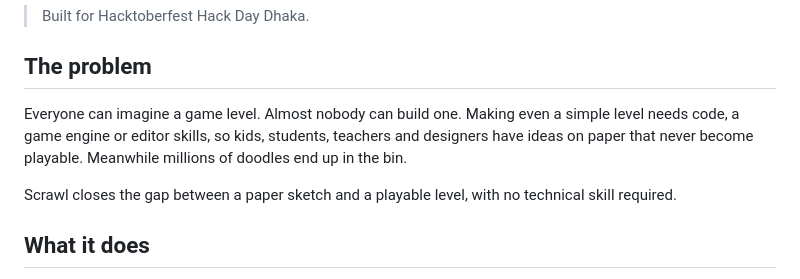
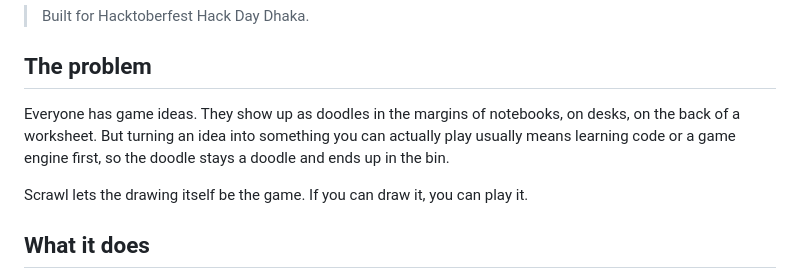
Before and after one commit to Ahnaf-nub/Scrawl, a Markdown page: README.md, the part around the change. Drawn GitHub-style.

Commit message:
Revise README to enhance clarity and engagement
Reworded sections to clarify the purpose of Scrawl and its accessibility for users.

```diff
--- a/README.md
+++ b/README.md
@@ -10,9 +10,9 @@ We all scribble when we zone out in class, in meetings, on desks and in the marg
 
 ## The problem
 
-Everyone can imagine a game level. Almost nobody can build one. Making even a simple level needs code, a game engine or editor skills, so kids, students, teachers and designers have ideas on paper that never become playable. Meanwhile millions of doodles end up in the bin.
+Everyone has game ideas. They show up as doodles in the margins of notebooks, on desks, on the back of a worksheet. But turning an idea into something you can actually play usually means learning code or a game engine first, so the doodle stays a doodle and ends up in the bin.
 
-Scrawl closes the gap between a paper sketch and a playable level, with no technical skill required.
+Scrawl lets the drawing itself be the game. If you can draw it, you can play it.
 
 ## What it does
 
```
